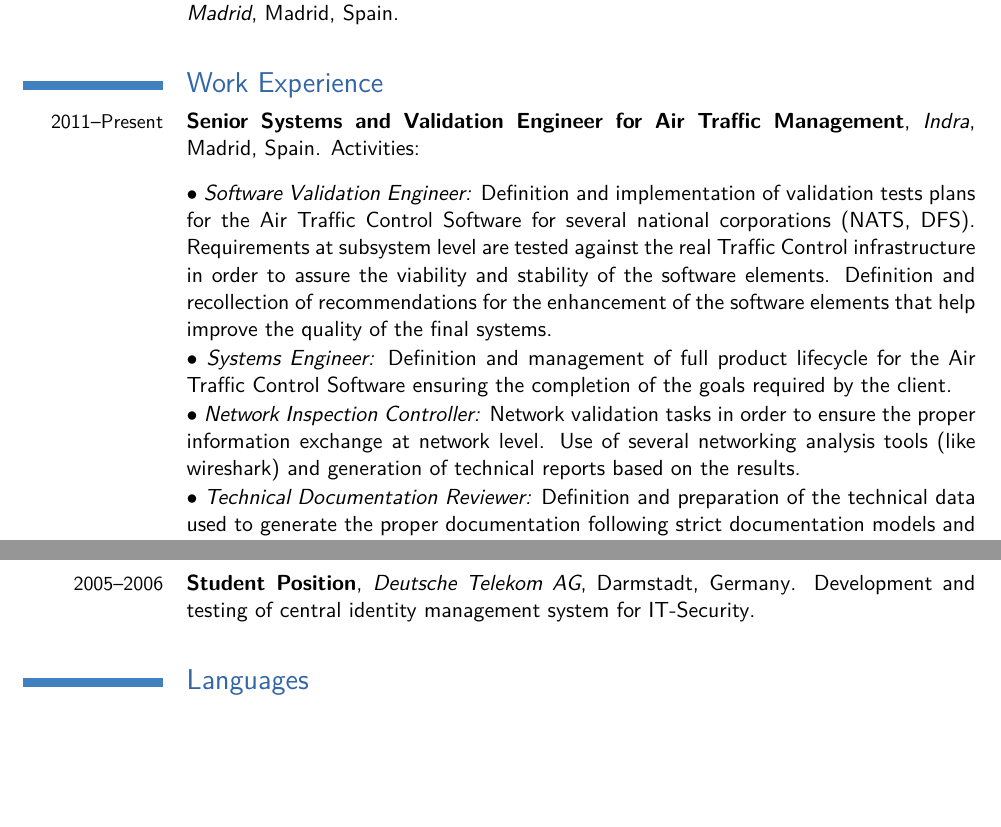
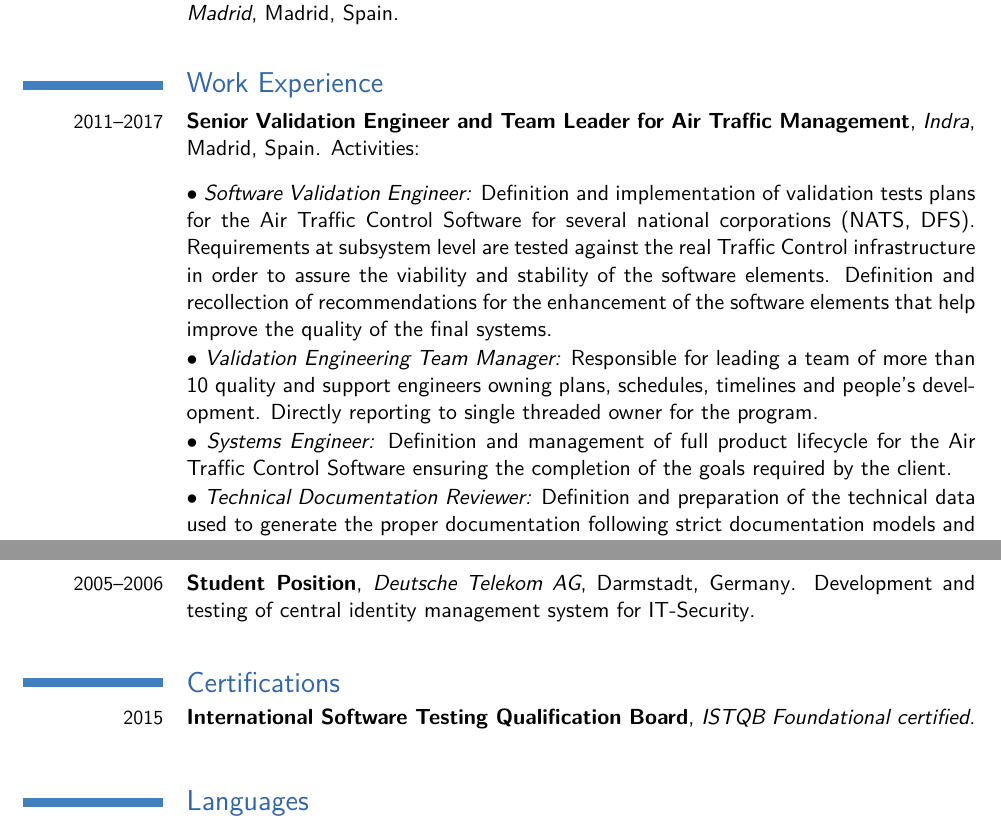
Before and after one commit to GonzaloAlvarez/Latex, a LaTeX CV (CVAli/CVAlicia.tex): two parts of pages 1 and 2 of 2, joined at a grey line, cut so that both start at the same text, the shorter picture padded with empty space. Compiled offline with pdfLaTeX.

```diff
--- a/CVAli/CVAlicia.tex
+++ b/CVAli/CVAlicia.tex
@@ -58,17 +58,17 @@
 \cventry{2001--2007}{Master's Degree in Telecommunications Engineering}{Universidad Politecnica de Madrid}{Madrid, Spain}{}{}
 
 \section{Work Experience}
-\ccventry{2011--Present}{Senior Systems and Validation Engineer for Air Traffic Management}{Indra}{Madrid, Spain}
+\ccventry{2011--2017}{Senior Validation Engineer and Team Leader for Air Traffic Management}{Indra}{Madrid, Spain}
 	{. Activities:
 \begin{pitems}
 \item $\bullet$ \textsl{Software Validation Engineer:} Definition and implementation of validation tests plans for the
 	Air Traffic Control Software for several national corporations (NATS, DFS). Requirements at	subsystem level are tested against the real
 	Traffic Control infrastructure in order to assure the viability and stability of the software elements.
 	Definition and recollection of recommendations for the enhancement of the software elements that help improve the quality of the final systems.
+\item $\bullet$ \textsl{Validation Engineering Team Manager:} Responsible for leading a team of more than 10 quality and support engineers owning plans,
+    schedules, timelines and people’s development. Directly reporting to single threaded owner for the program.
 \item $\bullet$ \textsl{Systems Engineer:} Definition and management of full product lifecycle for the Air Traffic Control Software
 	ensuring the completion of the goals required by the client.
-\item $\bullet$ \textsl{Network Inspection Controller:} Network validation tasks in order to ensure the proper information
-	exchange at network level. Use of several networking analysis tools (like wireshark) and generation of technical reports based on the results.
 \item $\bullet$ \textsl{Technical Documentation Reviewer:} Definition and preparation of the technical data used to
 	generate the proper documentation following strict documentation models and standards used in the Air Traffic Control industry
 \end{pitems}}
@@ -102,6 +102,9 @@
 
 \cventry{2005--2006}{Student Position}{Deutsche Telekom AG}{Darmstadt, Germany}{Development and testing of central identity management system for IT-Security}{}{}
 
+\section{Certifications}
+\cventry{2015}{International Software Testing Qualification Board}{ISTQB Foundational certified}{}{}{}{}
+
 \section{Languages}
 \cvlanguage{Spanish}{Mother Tongue}{}
 \cvlanguage{English}{Fluent}{Several years working in English in different companies.}
```
Also changed, not shown: 1 other file.
